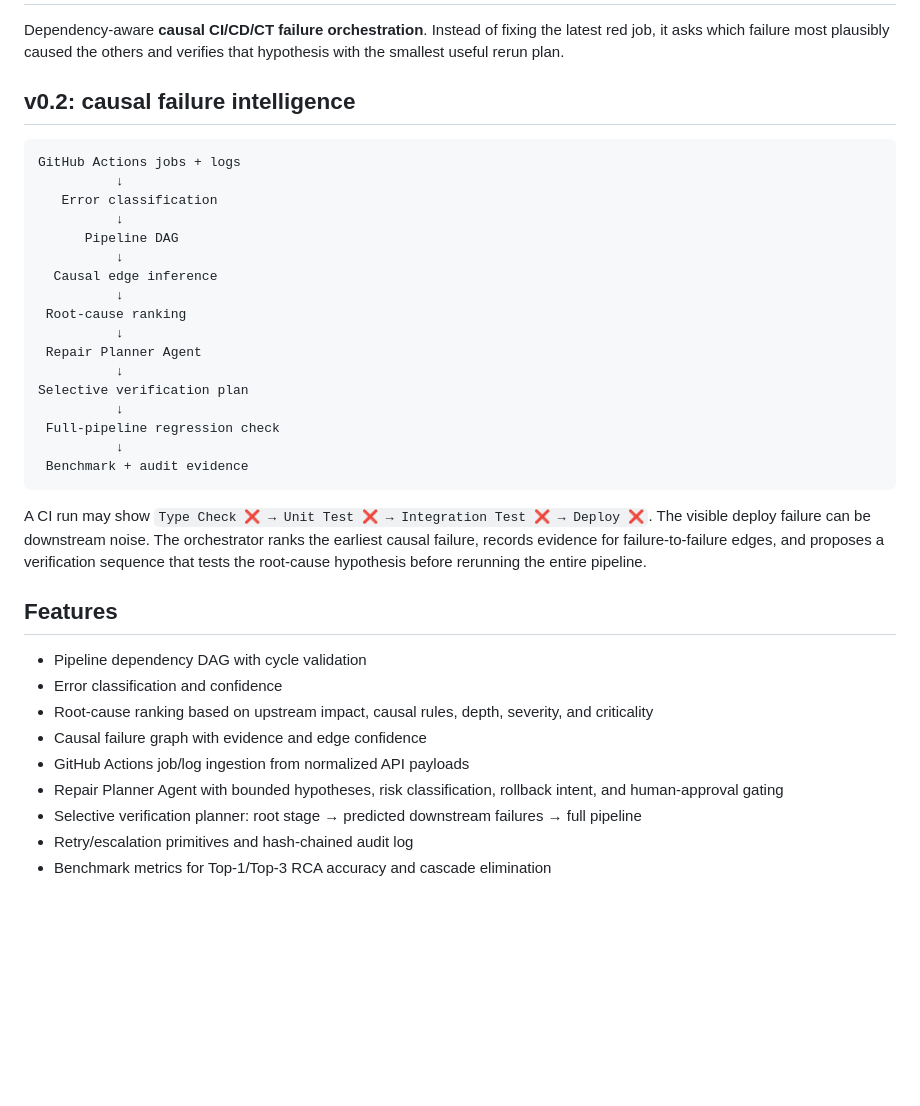
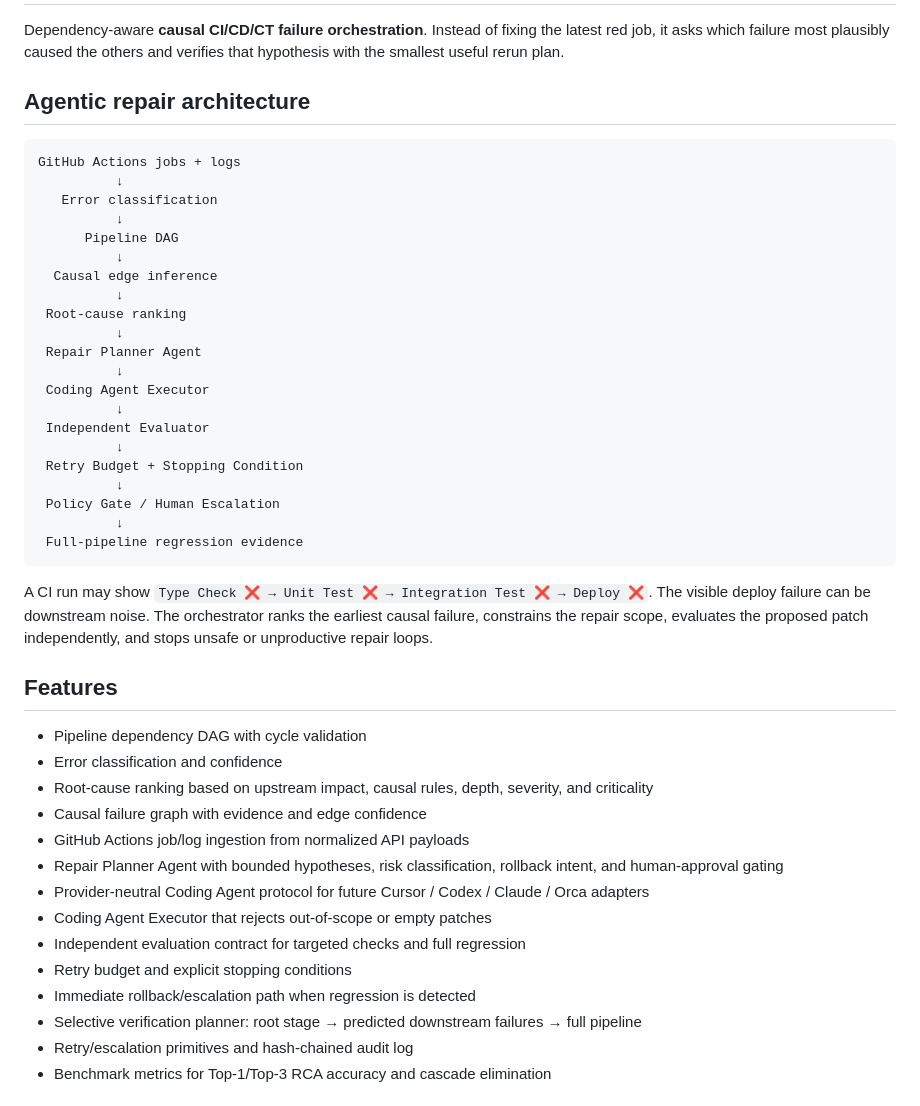
Before and after one commit to Kozphy/ci-failure-orchestrator, a Markdown page: README.md, the part around one of its changes. Drawn GitHub-style; blank space fills up the shorter version.

````diff
--- a/README.md
+++ b/README.md
@@ -2,7 +2,7 @@
 
 Dependency-aware **causal CI/CD/CT failure orchestration**. Instead of fixing the latest red job, it asks which failure most plausibly caused the others and verifies that hypothesis with the smallest useful rerun plan.
 
-## v0.2: causal failure intelligence
+## Agentic repair architecture
 
 ```text
 GitHub Actions jobs + logs
@@ -17,14 +17,18 @@ GitHub Actions jobs + logs
           ↓
  Repair Planner Agent
           ↓
-Selective verification plan
+ Coding Agent Executor
           ↓
- Full-pipeline regression check
+ Independent Evaluator
           ↓
- Benchmark + audit evidence
+ Retry Budget + Stopping Condition
+          ↓
+ Policy Gate / Human Escalation
+          ↓
+ Full-pipeline regression evidence
 ```
 
-A CI run may show `Type Check ❌ → Unit Test ❌ → Integration Test ❌ → Deploy ❌`. The visible deploy failure can be downstream noise. The orchestrator ranks the earliest causal failure, records evidence for failure-to-failure edges, and proposes a verification sequence that tests the root-cause hypothesis before rerunning the entire pipeline.
+A CI run may show `Type Check ❌ → Unit Test ❌ → Integration Test ❌ → Deploy ❌`. The visible deploy failure can be downstream noise. The orchestrator ranks the earliest causal failure, constrains the repair scope, evaluates the proposed patch independently, and stops unsafe or unproductive repair loops.
 
 ## Features
 
@@ -34,6 +38,11 @@ A CI run may show `Type Check ❌ → Unit Test ❌ → Integration Test ❌ →
 - Causal failure graph with evidence and edge confidence
 - GitHub Actions job/log ingestion from normalized API payloads
 - Repair Planner Agent with bounded hypotheses, risk classification, rollback intent, and human-approval gating
+- Provider-neutral Coding Agent protocol for future Cursor / Codex / Claude / Orca adapters
+- Coding Agent Executor that rejects out-of-scope or empty patches
+- Independent evaluation contract for targeted checks and full regression
+- Retry budget and explicit stopping conditions
+- Immediate rollback/escalation path when regression is detected
 - Selective verification planner: root stage → predicted downstream failures → full pipeline
 - Retry/escalation primitives and hash-chained audit log
 - Benchmark metrics for Top-1/Top-3 RCA accuracy and cascade elimination
````
Also changed, not shown: other parts of README.md (+35 -9 lines).
